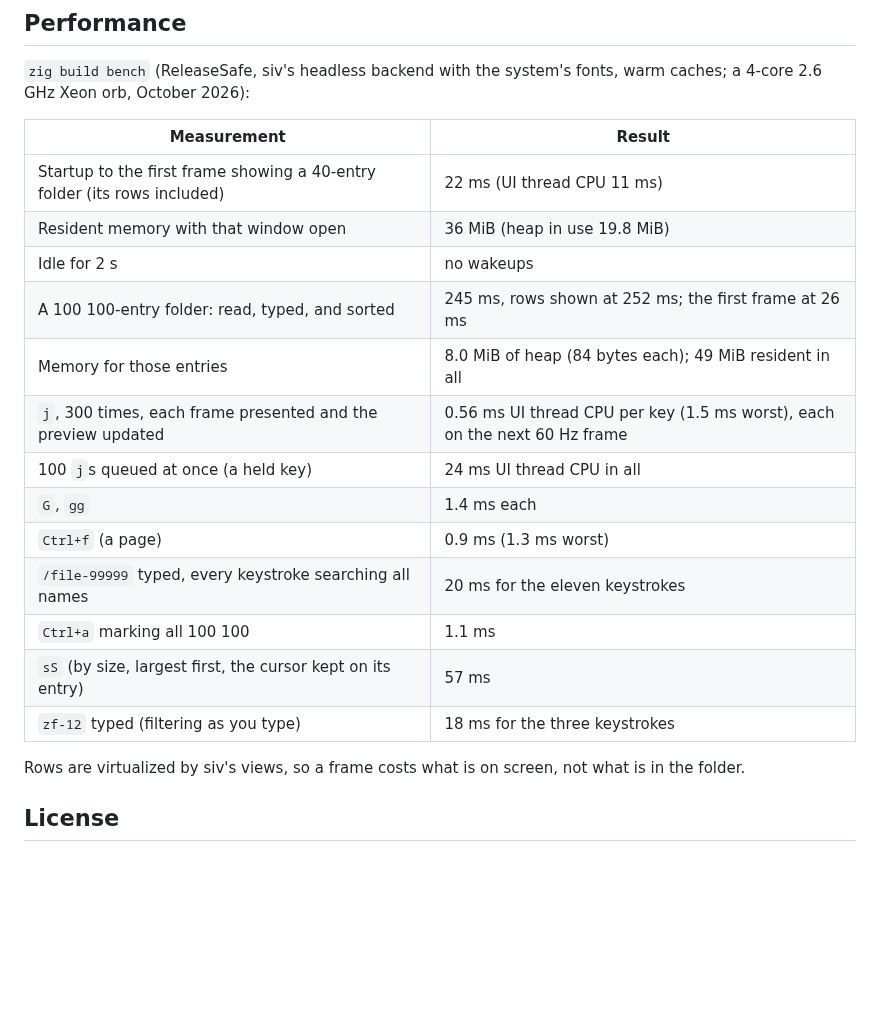
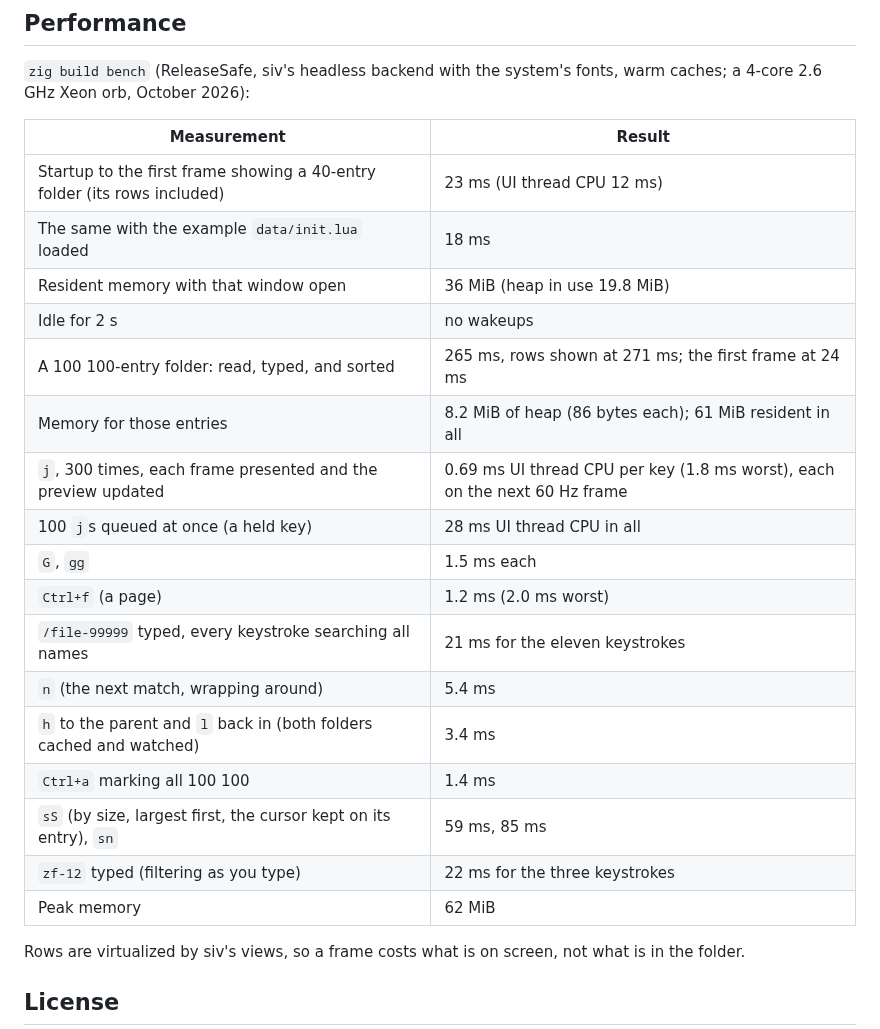
Before and after one commit to rockorager/strider, a Markdown page: README.md, the part around one of its changes. Rendered like a GitHub page; blank space fills up the shorter version.

Commit message:
docs: sway screenshots, current numbers, and watching
Screenshots from a headless sway driven with wtype: an image preview,
an archive listing, the which-key popup, and the dark style. The
performance table has the watched h/l, n, sn, and startup with init.lua.
FRICTION.md notes how to drive the app with wtype on a sway that has
no keyboard.

```diff
--- a/README.md
+++ b/README.md
@@ -197,19 +208,23 @@ fonts, warm caches; a 4-core 2.6 GHz Xeon orb, October 2026):
 
 | Measurement | Result |
 | --- | --- |
-| Startup to the first frame showing a 40-entry folder (its rows included) | 22 ms (UI thread CPU 11 ms) |
+| Startup to the first frame showing a 40-entry folder (its rows included) | 23 ms (UI thread CPU 12 ms) |
+| The same with the example `data/init.lua` loaded | 18 ms |
 | Resident memory with that window open | 36 MiB (heap in use 19.8 MiB) |
 | Idle for 2 s | no wakeups |
-| A 100 100-entry folder: read, typed, and sorted | 245 ms, rows shown at 252 ms; the first frame at 26 ms |
-| Memory for those entries | 8.0 MiB of heap (84 bytes each); 49 MiB resident in all |
-| `j`, 300 times, each frame presented and the preview updated | 0.56 ms UI thread CPU per key (1.5 ms worst), each on the next 60 Hz frame |
-| 100 `j`s queued at once (a held key) | 24 ms UI thread CPU in all |
-| `G`, `gg` | 1.4 ms each |
-| `Ctrl+f` (a page) | 0.9 ms (1.3 ms worst) |
-| `/file-99999` typed, every keystroke searching all names | 20 ms for the eleven keystrokes |
-| `Ctrl+a` marking all 100 100 | 1.1 ms |
-| `sS` (by size, largest first, the cursor kept on its entry) | 57 ms |
-| `zf-12` typed (filtering as you type) | 18 ms for the three keystrokes |
+| A 100 100-entry folder: read, typed, and sorted | 265 ms, rows shown at 271 ms; the first frame at 24 ms |
+| Memory for those entries | 8.2 MiB of heap (86 bytes each); 61 MiB resident in all |
+| `j`, 300 times, each frame presented and the preview updated | 0.69 ms UI thread CPU per key (1.8 ms worst), each on the next 60 Hz frame |
+| 100 `j`s queued at once (a held key) | 28 ms UI thread CPU in all |
+| `G`, `gg` | 1.5 ms each |
+| `Ctrl+f` (a page) | 1.2 ms (2.0 ms worst) |
+| `/file-99999` typed, every keystroke searching all names | 21 ms for the eleven keystrokes |
+| `n` (the next match, wrapping around) | 5.4 ms |
+| `h` to the parent and `l` back in (both folders cached and watched) | 3.4 ms |
+| `Ctrl+a` marking all 100 100 | 1.4 ms |
+| `sS` (by size, largest first, the cursor kept on its entry), `sn` | 59 ms, 85 ms |
+| `zf-12` typed (filtering as you type) | 22 ms for the three keystrokes |
+| Peak memory | 62 MiB |
 
 Rows are virtualized by siv's views, so a frame costs what is on screen,
 not what is in the folder.
```
Also changed, not shown: other parts of README.md (+12 -1 lines), FRICTION.md (+6 -0 lines), docs/screenshots/archive-preview.png (added), docs/screenshots/dark-text.png (added), docs/screenshots/image-preview.png (added), docs/screenshots/which-key.png (added), 1 other file.
